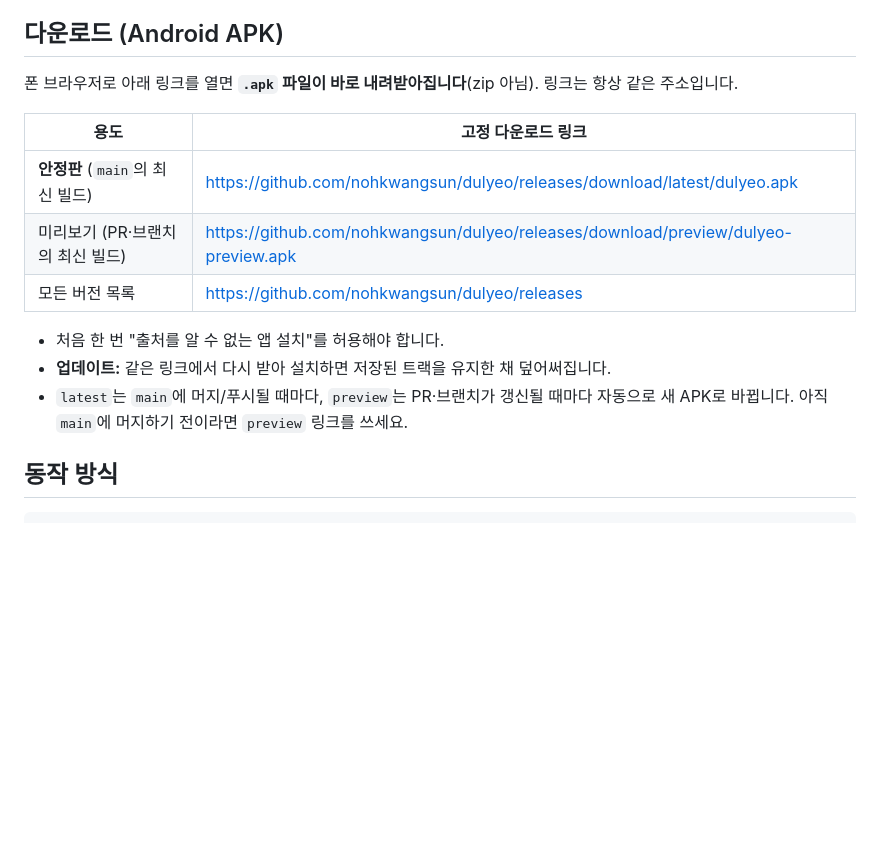
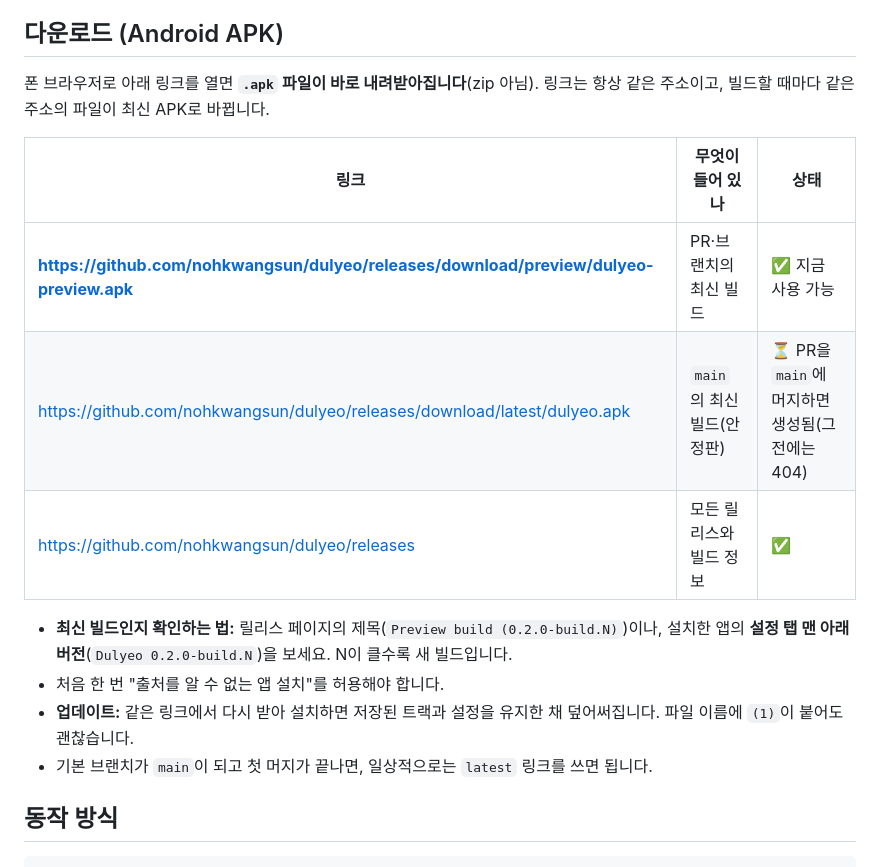
Before and after one commit to nohkwangsun/dulyeo, a Markdown page: README.md, the part around the change. GitHub-like rendering; blank space fills up the shorter version.

Commit message:
README: lead with the working preview link and say when latest exists [skip ci]
The latest release is only created by the first run on main, so its link
is a 404 until the PR is merged. Document that, and how to tell which
build is installed.

Co-Authored-By: Claude Sonnet 5.5 <noreply@anthropic.com>
Claude-Session: https://claude.ai/code/session_018JyreSRGeaCrn7jqnmPTGf

```diff
--- a/README.md
+++ b/README.md
@@ -5,17 +5,18 @@
 
 ## 다운로드 (Android APK)
 
-폰 브라우저로 아래 링크를 열면 **`.apk` 파일이 바로 내려받아집니다**(zip 아님). 링크는 항상 같은 주소입니다.
+폰 브라우저로 아래 링크를 열면 **`.apk` 파일이 바로 내려받아집니다**(zip 아님). 링크는 항상 같은 주소이고, 빌드할 때마다 같은 주소의 파일이 최신 APK로 바뀝니다.
 
-| 용도 | 고정 다운로드 링크 |
-|---|---|
-| **안정판** (`main`의 최신 빌드) | https://github.com/nohkwangsun/dulyeo/releases/download/latest/dulyeo.apk |
-| 미리보기 (PR·브랜치의 최신 빌드) | https://github.com/nohkwangsun/dulyeo/releases/download/preview/dulyeo-preview.apk |
-| 모든 버전 목록 | https://github.com/nohkwangsun/dulyeo/releases |
+| 링크 | 무엇이 들어 있나 | 상태 |
+|---|---|---|
+| **https://github.com/nohkwangsun/dulyeo/releases/download/preview/dulyeo-preview.apk** | PR·브랜치의 최신 빌드 | ✅ 지금 사용 가능 |
+| https://github.com/nohkwangsun/dulyeo/releases/download/latest/dulyeo.apk | `main`의 최신 빌드(안정판) | ⏳ PR을 `main`에 머지하면 생성됨(그 전에는 404) |
+| https://github.com/nohkwangsun/dulyeo/releases | 모든 릴리스와 빌드 정보 | ✅ |
 
+- **최신 빌드인지 확인하는 법:** 릴리스 페이지의 제목(`Preview build (0.2.0-build.N)`)이나, 설치한 앱의 **설정 탭 맨 아래 버전**(`Dulyeo 0.2.0-build.N`)을 보세요. N이 클수록 새 빌드입니다.
 - 처음 한 번 "출처를 알 수 없는 앱 설치"를 허용해야 합니다.
-- **업데이트:** 같은 링크에서 다시 받아 설치하면 저장된 트랙을 유지한 채 덮어써집니다.
-- `latest`는 `main`에 머지/푸시될 때마다, `preview`는 PR·브랜치가 갱신될 때마다 자동으로 새 APK로 바뀝니다. 아직 `main`에 머지하기 전이라면 `preview` 링크를 쓰세요.
+- **업데이트:** 같은 링크에서 다시 받아 설치하면 저장된 트랙과 설정을 유지한 채 덮어써집니다. 파일 이름에 `(1)`이 붙어도 괜찮습니다.
+- 기본 브랜치가 `main`이 되고 첫 머지가 끝나면, 일상적으로는 `latest` 링크를 쓰면 됩니다.
 
 ## 동작 방식
 
```
